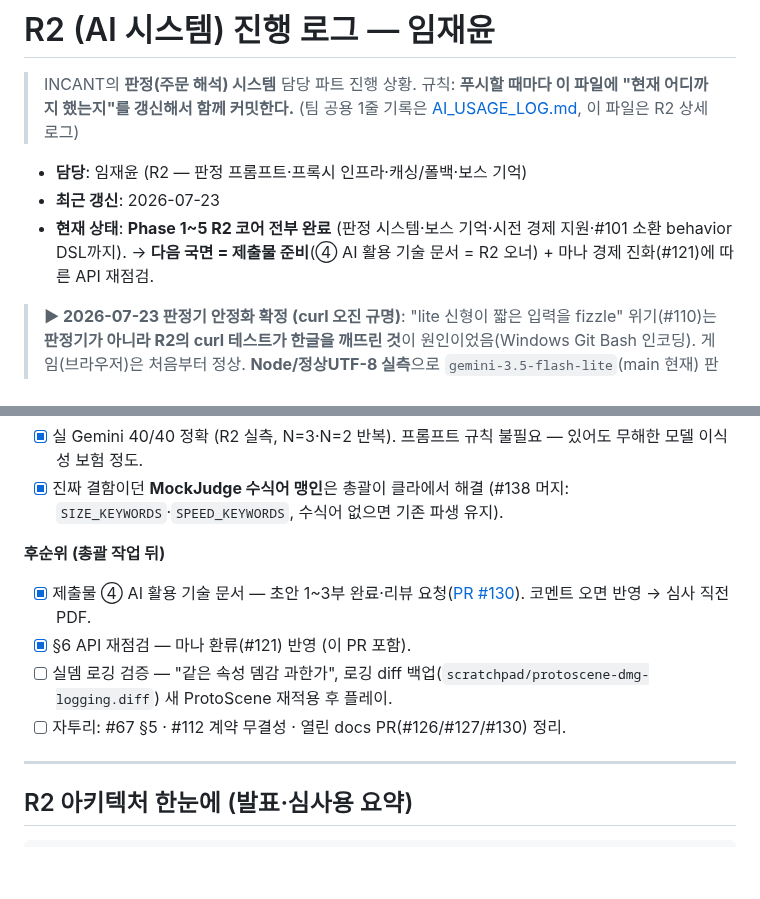
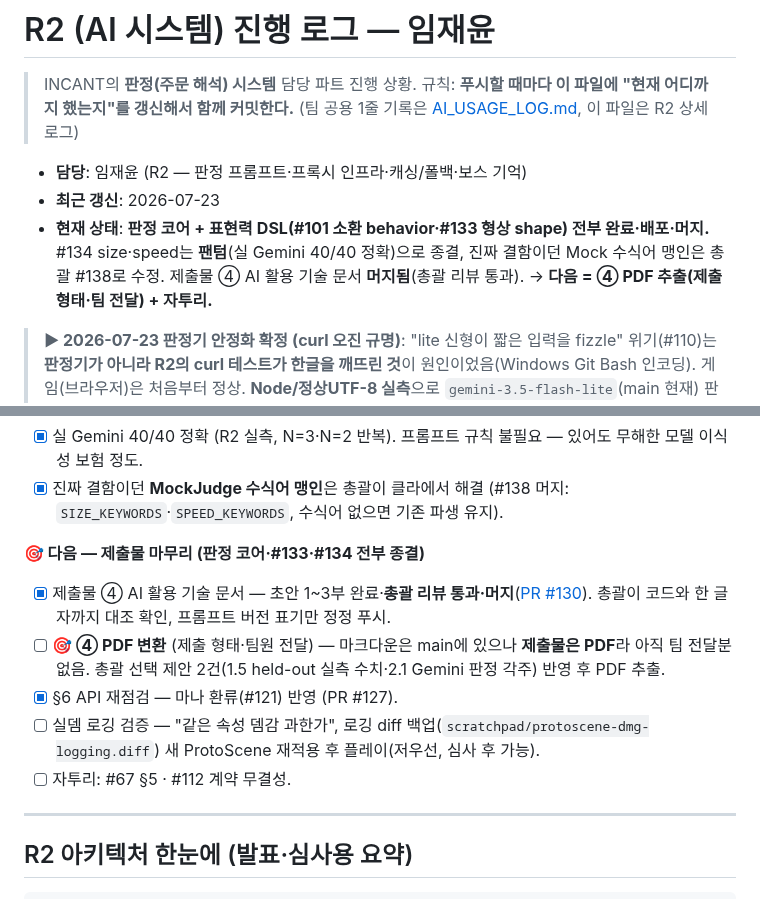
Before and after one commit to jaepaly/NHN-Project, a Markdown page: docs/R2_PROGRESS.md, 2 parts joined by grey strips. Drawn GitHub-style; blank space fills up the shorter version.

Commit message:
docs(r2): 체크리스트 현행화 — 판정 코어·#133·#134 종결, 다음=④ PDF
- 현재 상태: 표현력 DSL(#101·#133) 완료·배포·머지, #134 팬텀 종결
  (Mock 결함은 총괄 #138 수정), ④ 문서 머지됨(총괄 리뷰 통과)
- 다음 할 일: ④ PDF 추출을 1순위로 승격(제출 형태·팀 전달), 실뎀·자투리 후순위

Co-Authored-By: Claude Opus 4.8 <noreply@anthropic.com>

```diff
--- a/docs/R2_PROGRESS.md
+++ b/docs/R2_PROGRESS.md
@@ -6,7 +6,7 @@
 
 - **담당**: 임재윤 (R2 — 판정 프롬프트·프록시 인프라·캐싱/폴백·보스 기억)
 - **최근 갱신**: 2026-07-23
-- **현재 상태**: **Phase 1~5 R2 코어 전부 완료** (판정 시스템·보스 기억·시전 경제 지원·#101 소환 behavior DSL까지). → **다음 국면 = 제출물 준비**(④ AI 활용 기술 문서 = R2 오너) + 마나 경제 진화(#121)에 따른 API 재점검.
+- **현재 상태**: **판정 코어 + 표현력 DSL(#101 소환 behavior·#133 형상 shape) 전부 완료·배포·머지.** #134 size·speed는 **팬텀**(실 Gemini 40/40 정확)으로 종결, 진짜 결함이던 Mock 수식어 맹인은 총괄 #138로 수정. 제출물 ④ AI 활용 기술 문서 **머지됨**(총괄 리뷰 통과). → **다음 = ④ PDF 추출(제출 형태·팀 전달) + 자투리.**
 
 > **▶ 2026-07-23 판정기 안정화 확정 (curl 오진 규명)**: "lite 신형이 짧은 입력을 fizzle" 위기(#110)는 **판정기가 아니라 R2의 curl 테스트가 한글을 깨뜨린 것**이 원인이었음(Windows Git Bash 인코딩). 게임(브라우저)은 처음부터 정상. **Node/정상UTF-8 실측**으로 `gemini-3.5-flash-lite`(main 현재) 판정 품질·behavior DSL·난타 fizzle 전부 정상 확인. `gemini-2.5-flash-lite` 폐기(404)로 **모델 명시 핀(3.5)이 필수**·`-latest` 금지. 교훈: HTTP 판정 검증은 curl 인라인 말고 Node로. 총괄 #111(클라 원격 fizzle 비신뢰·Mock 복구) 머지됨.
 
@@ -36,11 +36,12 @@
 - [x] 실 Gemini 40/40 정확 (R2 실측, N=3·N=2 반복). 프롬프트 규칙 불필요 — 있어도 무해한 모델 이식성 보험 정도.
 - [x] 진짜 결함이던 **MockJudge 수식어 맹인**은 총괄이 클라에서 해결 (#138 머지: `SIZE_KEYWORDS`·`SPEED_KEYWORDS`, 수식어 없으면 기존 파생 유지).
 
-**후순위 (총괄 작업 뒤)**
-- [x] 제출물 ④ AI 활용 기술 문서 — 초안 1~3부 완료·리뷰 요청([PR #130](https://github.com/jaepaly/NHN-Project/pull/130)). 코멘트 오면 반영 → 심사 직전 PDF.
-- [x] §6 API 재점검 — 마나 환류(#121) 반영 (이 PR 포함).
-- [ ] 실뎀 로깅 검증 — "같은 속성 뎀감 과한가", 로깅 diff 백업(`scratchpad/protoscene-dmg-logging.diff`) 새 ProtoScene 재적용 후 플레이.
-- [ ] 자투리: #67 §5 · #112 계약 무결성 · 열린 docs PR(#126/#127/#130) 정리.
+**🎯 다음 — 제출물 마무리 (판정 코어·#133·#134 전부 종결)**
+- [x] 제출물 ④ AI 활용 기술 문서 — 초안 1~3부 완료·**총괄 리뷰 통과·머지**([PR #130](https://github.com/jaepaly/NHN-Project/pull/130)). 총괄이 코드와 한 글자까지 대조 확인, 프롬프트 버전 표기만 정정 푸시.
+- [ ] **🎯 ④ PDF 변환** (제출 형태·팀원 전달) — 마크다운은 main에 있으나 **제출물은 PDF**라 아직 팀 전달분 없음. 총괄 선택 제안 2건(1.5 held-out 실측 수치·2.1 Gemini 판정 각주) 반영 후 PDF 추출.
+- [x] §6 API 재점검 — 마나 환류(#121) 반영 (PR #127).
+- [ ] 실뎀 로깅 검증 — "같은 속성 뎀감 과한가", 로깅 diff 백업(`scratchpad/protoscene-dmg-logging.diff`) 새 ProtoScene 재적용 후 플레이(저우선, 심사 후 가능).
+- [ ] 자투리: #67 §5 · #112 계약 무결성.
 
 ---
 
```
